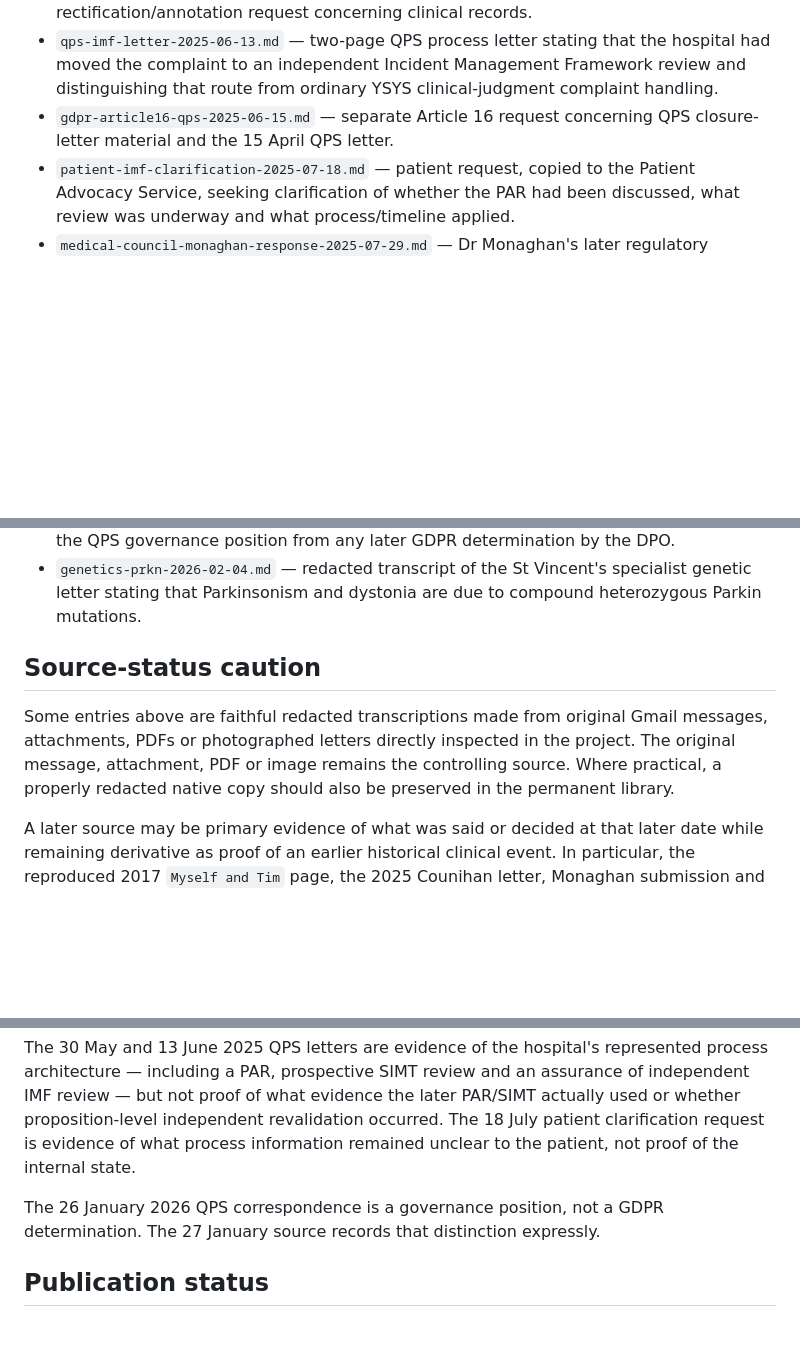
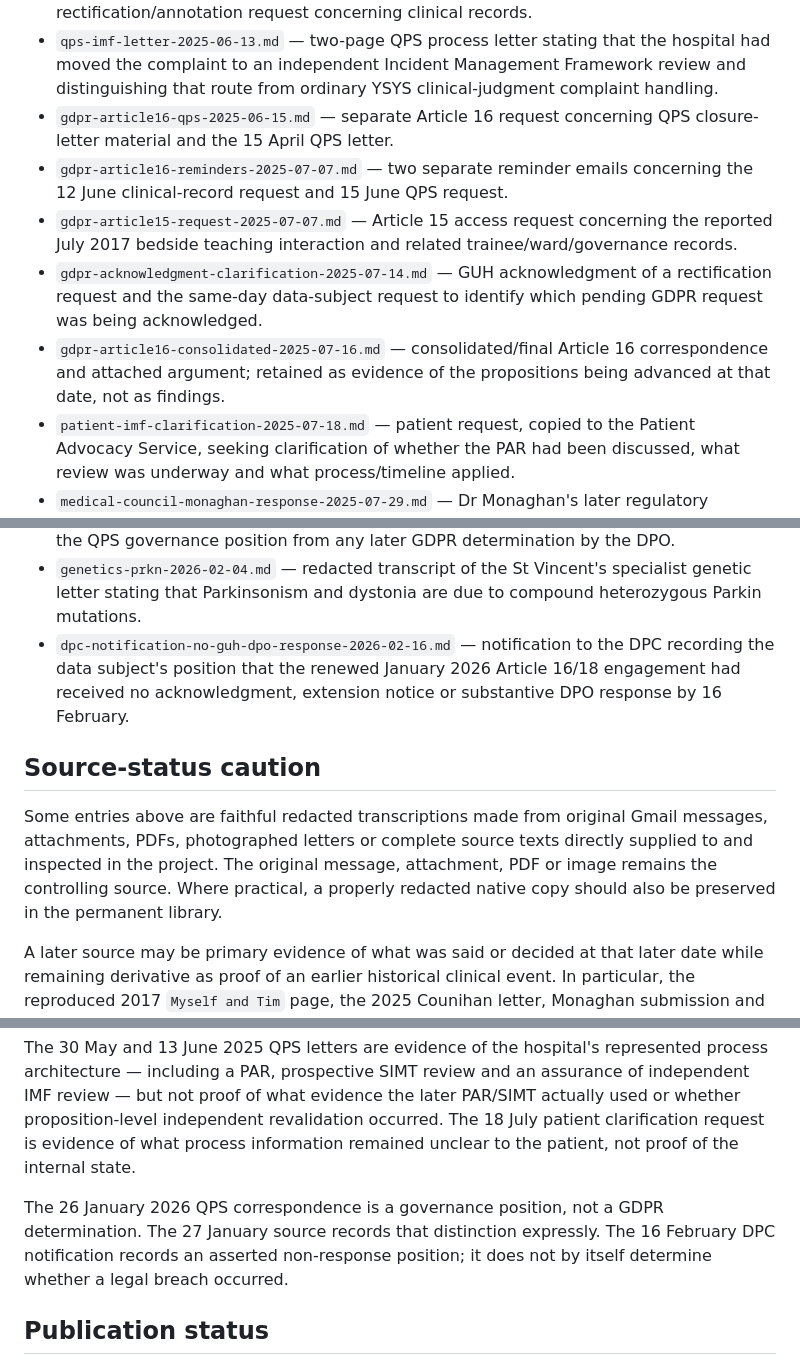
Before and after one commit to TitanicParker/for-counsel, a Markdown page: docs/source-records/README.md, 3 parts joined by grey strips. GitHub-like rendering; blank space fills up the shorter version.

Commit message:
Index newly materialised GDPR source records

```diff
--- a/docs/source-records/README.md
+++ b/docs/source-records/README.md
@@ -40,6 +40,10 @@ These files are evidential materials. They are not argument pages, submissions,
 - `gdpr-article16-2025-06-12.md` — redacted transcript of the Article 16 rectification/annotation request concerning clinical records.
 - `qps-imf-letter-2025-06-13.md` — two-page QPS process letter stating that the hospital had moved the complaint to an independent Incident Management Framework review and distinguishing that route from ordinary YSYS clinical-judgment complaint handling.
 - `gdpr-article16-qps-2025-06-15.md` — separate Article 16 request concerning QPS closure-letter material and the 15 April QPS letter.
+- `gdpr-article16-reminders-2025-07-07.md` — two separate reminder emails concerning the 12 June clinical-record request and 15 June QPS request.
+- `gdpr-article15-request-2025-07-07.md` — Article 15 access request concerning the reported July 2017 bedside teaching interaction and related trainee/ward/governance records.
+- `gdpr-acknowledgment-clarification-2025-07-14.md` — GUH acknowledgment of a rectification request and the same-day data-subject request to identify which pending GDPR request was being acknowledged.
+- `gdpr-article16-consolidated-2025-07-16.md` — consolidated/final Article 16 correspondence and attached argument; retained as evidence of the propositions being advanced at that date, not as findings.
 - `patient-imf-clarification-2025-07-18.md` — patient request, copied to the Patient Advocacy Service, seeking clarification of whether the PAR had been discussed, what review was underway and what process/timeline applied.
 - `medical-council-monaghan-response-2025-07-29.md` — Dr Monaghan's later regulatory submission, including his account of Prof Counihan's 2017 advice at a Neurology Weekly Complex Case meeting.
 - `medical-council-counihan-decision-2025-07-29.md` — Medical Council CEO decision using the narrower wording that Dr Counihan was “not directly involved in your care.”
@@ -55,10 +59,11 @@ These files are evidential materials. They are not argument pages, submissions,
 - `qps-response-2026-01-26.md` — transcript of the January 2026 QPS governance response.
 - `gdpr-dpo-clarification-2026-01-27.md` — data-subject clarification expressly distinguishing the QPS governance position from any later GDPR determination by the DPO.
 - `genetics-prkn-2026-02-04.md` — redacted transcript of the St Vincent's specialist genetic letter stating that Parkinsonism and dystonia are due to compound heterozygous Parkin mutations.
+- `dpc-notification-no-guh-dpo-response-2026-02-16.md` — notification to the DPC recording the data subject's position that the renewed January 2026 Article 16/18 engagement had received no acknowledgment, extension notice or substantive DPO response by 16 February.
 
 ## Source-status caution
 
-Some entries above are faithful redacted transcriptions made from original Gmail messages, attachments, PDFs or photographed letters directly inspected in the project. The original message, attachment, PDF or image remains the controlling source. Where practical, a properly redacted native copy should also be preserved in the permanent library.
+Some entries above are faithful redacted transcriptions made from original Gmail messages, attachments, PDFs, photographed letters or complete source texts directly supplied to and inspected in the project. The original message, attachment, PDF or image remains the controlling source. Where practical, a properly redacted native copy should also be preserved in the permanent library.
 
 A later source may be primary evidence of what was said or decided at that later date while remaining derivative as proof of an earlier historical clinical event. In particular, the reproduced 2017 `Myself and Tim` page, the 2025 Counihan letter, Monaghan submission and Medical Council decision must remain separate evidential origins. The 2017 page proves its own wording but does not by itself identify “Tim”; the later Monaghan submission supplies that identification/account but remains retrospective.
 
@@ -66,7 +71,7 @@ The two 6 September 2025 Article 16 decisions are also separate documents addres
 
 The 30 May and 13 June 2025 QPS letters are evidence of the hospital's represented process architecture — including a PAR, prospective SIMT review and an assurance of independent IMF review — but not proof of what evidence the later PAR/SIMT actually used or whether proposition-level independent revalidation occurred. The 18 July patient clarification request is evidence of what process information remained unclear to the patient, not proof of the internal state.
 
-The 26 January 2026 QPS correspondence is a governance position, not a GDPR determination. The 27 January source records that distinction expressly.
+The 26 January 2026 QPS correspondence is a governance position, not a GDPR determination. The 27 January source records that distinction expressly. The 16 February DPC notification records an asserted non-response position; it does not by itself determine whether a legal breach occurred.
 
 ## Publication status
 
```
